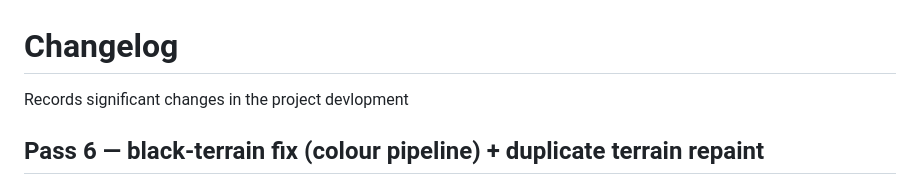
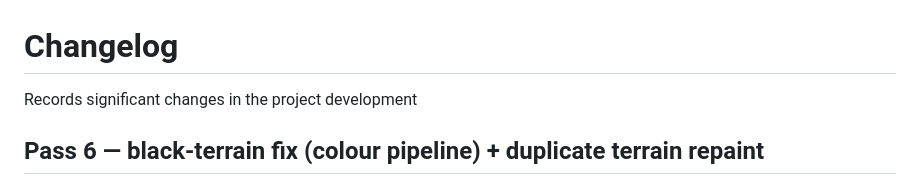
Before and after one commit to Abdullah49645/Ember, a Markdown page: CHANGELOG.md, the part around the change. Drawn GitHub-style.

```diff
--- a/CHANGELOG.md
+++ b/CHANGELOG.md
@@ -1,6 +1,6 @@
 # Changelog
 
-Records significant changes in the project devlopment
+Records significant changes in the project development
 
 ## Pass 6 — black-terrain fix (colour pipeline) + duplicate terrain repaint
 
```
